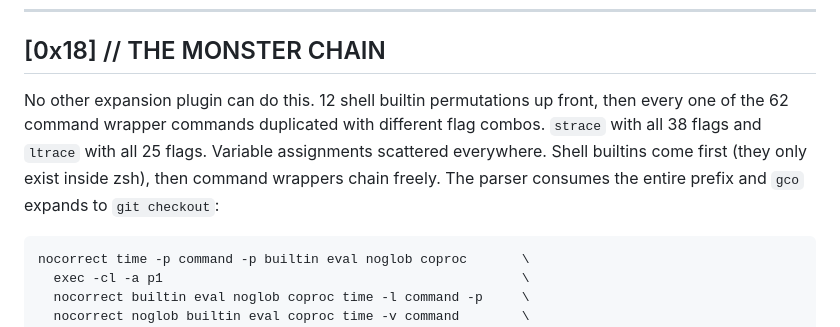
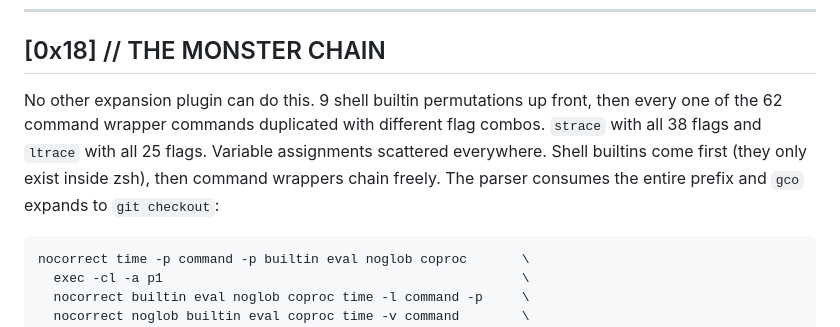
Before and after one commit to MenkeTechnologies/zsh-expand, a Markdown page: README.md, the part around the change. Drawn GitHub-style.

Commit message:
docs: polish README — style-guide + stale-count fixes

````diff
--- a/README.md
+++ b/README.md
@@ -659,7 +659,7 @@ Source `zsh-expand.plugin.zsh` in `~/.zshrc`.
 
 ## [0x18] // THE MONSTER CHAIN
 
-No other expansion plugin can do this. 12 shell builtin permutations up front, then every one of the 62 command wrapper commands duplicated with different flag combos. `strace` with all 38 flags and `ltrace` with all 25 flags. Variable assignments scattered everywhere. Shell builtins come first (they only exist inside zsh), then command wrappers chain freely. The parser consumes the entire prefix and `gco` expands to `git checkout`:
+No other expansion plugin can do this. 9 shell builtin permutations up front, then every one of the 62 command wrapper commands duplicated with different flag combos. `strace` with all 38 flags and `ltrace` with all 25 flags. Variable assignments scattered everywhere. Shell builtins come first (they only exist inside zsh), then command wrappers chain freely. The parser consumes the entire prefix and `gco` expands to `git checkout`:
 
 ```
 nocorrect time -p command -p builtin eval noglob coproc       \
````
